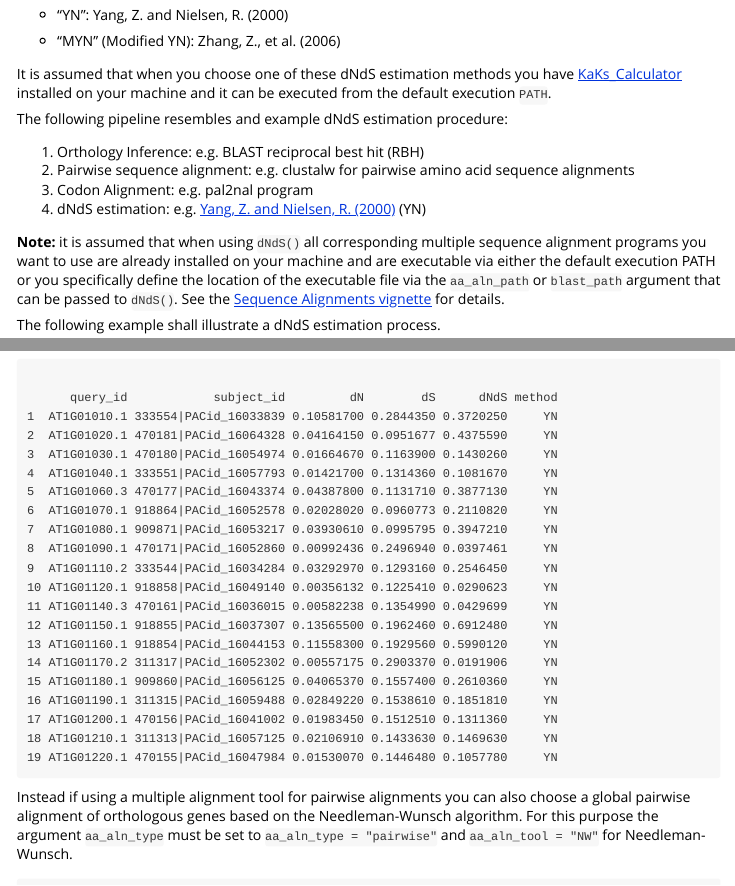
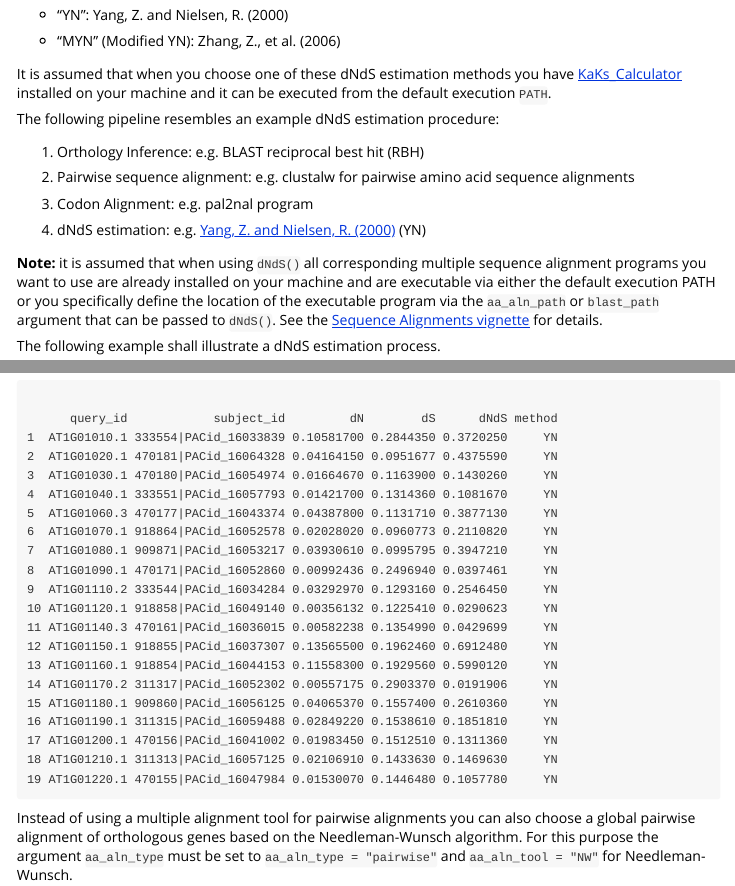
Before and after one commit to drostlab/orthologr, an R Markdown document (vignettes/dNdS_estimation.Rmd): the page in a window 1100 px wide, from 410 px down, and a second part further down, joined at a grey line. Rendered offline with R 4.5, knitr and Pandoc, with nearby package versions.

Commit message:
updating dNdS_estimation vignette

````diff
--- a/vignettes/dNdS_estimation.Rmd
+++ b/vignettes/dNdS_estimation.Rmd
@@ -43,17 +43,20 @@ It is assumed that when you choose one of these dNdS estimation methods you have
 [KaKs_Calculator](https://code.google.com/p/kaks-calculator/wiki/KaKs_Calculator) installed on your machine and it can be executed from the
 default execution `PATH`.
 
-The following pipeline resembles and example dNdS estimation procedure:
+The following pipeline resembles an example dNdS estimation procedure:
 
  1) Orthology Inference: e.g. BLAST reciprocal best hit (RBH)
+
  2) Pairwise sequence alignment: e.g. clustalw for pairwise amino acid sequence alignments
+
  3) Codon Alignment: e.g. pal2nal program
+
  4) dNdS estimation: e.g. [Yang, Z. and Nielsen, R. (2000)](http://mbe.oxfordjournals.org/content/17/1/32.short) (YN)
 
 
 __Note:__ it is assumed that when using `dNdS()` all corresponding multiple sequence alignment programs you
 want to use are already installed on your machine and are executable via either
-the default execution PATH or you specifically define the location of the executable file
+the default execution PATH or you specifically define the location of the executable program
 via the `aa_aln_path` or `blast_path` argument that can be passed to `dNdS()`. See the [Sequence Alignments vignette](https://github.com/HajkD/orthologr/blob/master/vignettes/sequence_alignments.Rmd)
 for details.
 
@@ -164,7 +167,7 @@ filter_dNdS(Ath_Aly_dnds, dnds.threshold = 2)
 
 ```
 
-Instead if using a multiple alignment tool for pairwise alignments you can also
+Instead of using a multiple alignment tool for pairwise alignments you can also
 choose a global pairwise alignment of orthologous genes based on the Needleman-Wunsch algorithm.
 For this purpose the argument `aa_aln_type` must be set to `aa_aln_type = "pairwise"` and `aa_aln_tool = "NW"`
 for Needleman-Wunsch.
````
Also changed, not shown: vignettes/dNdS_estimation.Rmd (4 more changed lines).
